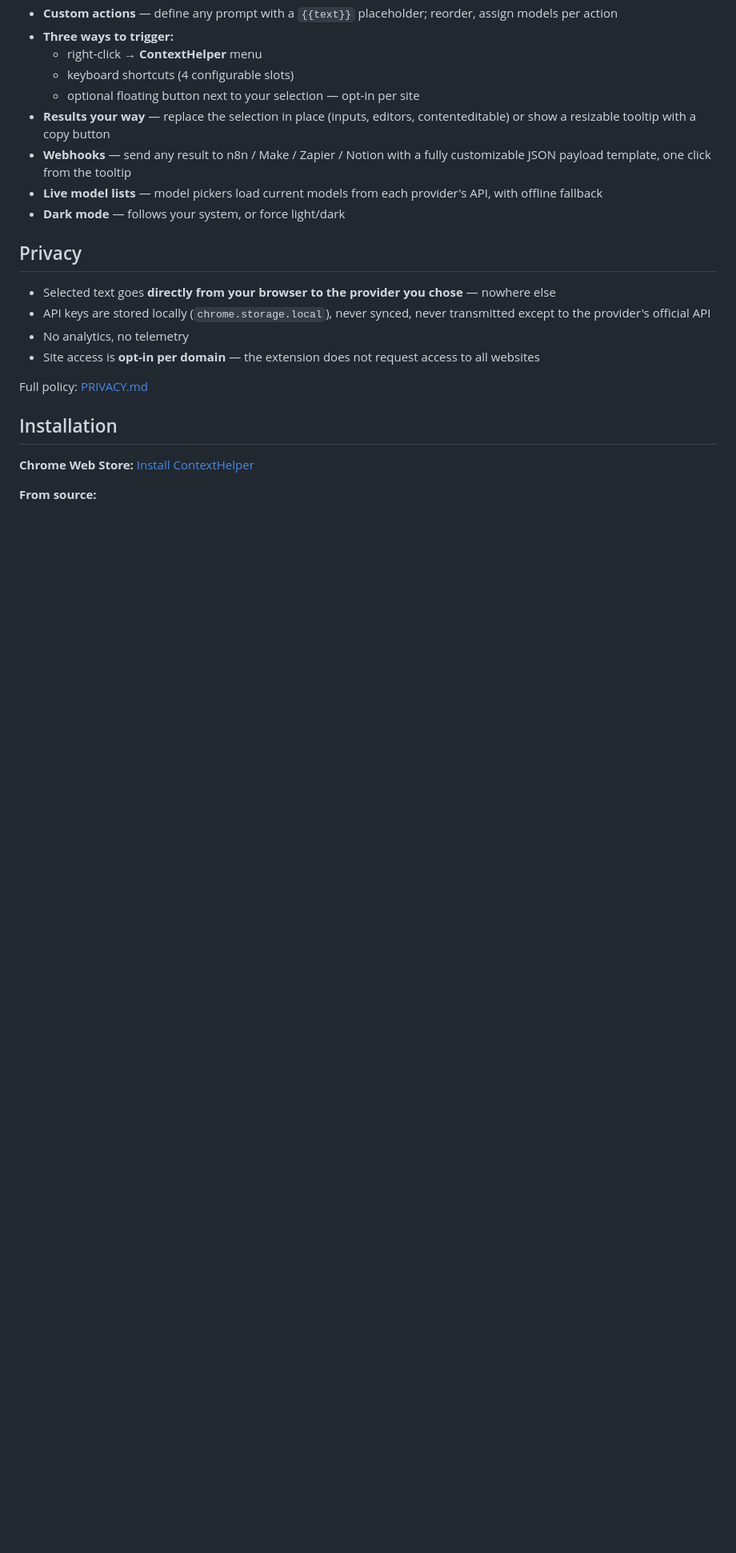
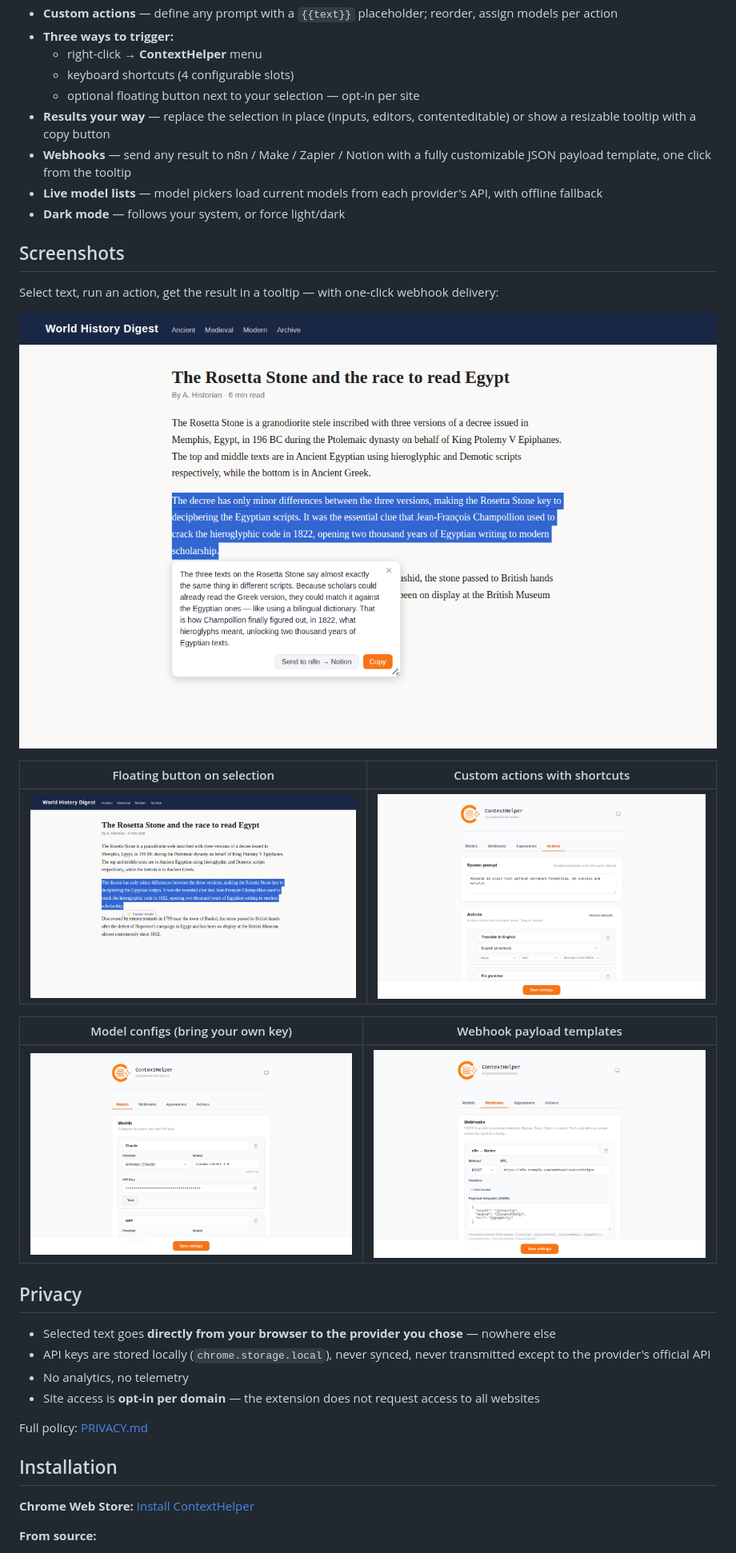
Before and after one commit to tompopielarczyk/contexthelper, a Markdown page: README.md, the part around the change. Shown at 80% size. Drawn GitHub-style; pictures changed too: docs/screenshots/floating-button.png (added), docs/screenshots/options-actions.png (added), docs/screenshots/options-models.png (added); blank space fills up the shorter version.

Commit message:
Add screenshots of key features to README
Captured from the live extension (Chromium + Playwright, seeded sample
settings): result tooltip with webhook send, floating selection button,
and the Actions / Models / Webhooks options tabs.

Co-Authored-By: Claude Fable 5 <noreply@anthropic.com>

```diff
--- a/README.md
+++ b/README.md
@@ -29,6 +29,20 @@
 - **Webhooks** — send any result to n8n / Make / Zapier / Notion with a fully customizable JSON payload template, one click from the tooltip
 - **Live model lists** — model pickers load current models from each provider's API, with offline fallback
 - **Dark mode** — follows your system, or force light/dark
+
+## Screenshots
+
+Select text, run an action, get the result in a tooltip — with one-click webhook delivery:
+
+![Result tooltip with AI answer and webhook send button](docs/screenshots/result-tooltip.png)
+
+| Floating button on selection | Custom actions with shortcuts |
+|---|---|
+| ![Floating selection button](docs/screenshots/floating-button.png) | ![Actions tab in options](docs/screenshots/options-actions.png) |
+
+| Model configs (bring your own key) | Webhook payload templates |
+|---|---|
+| ![Models tab in options](docs/screenshots/options-models.png) | ![Webhooks tab in options](docs/screenshots/options-webhooks.png) |
 
 ## Privacy
 
```
